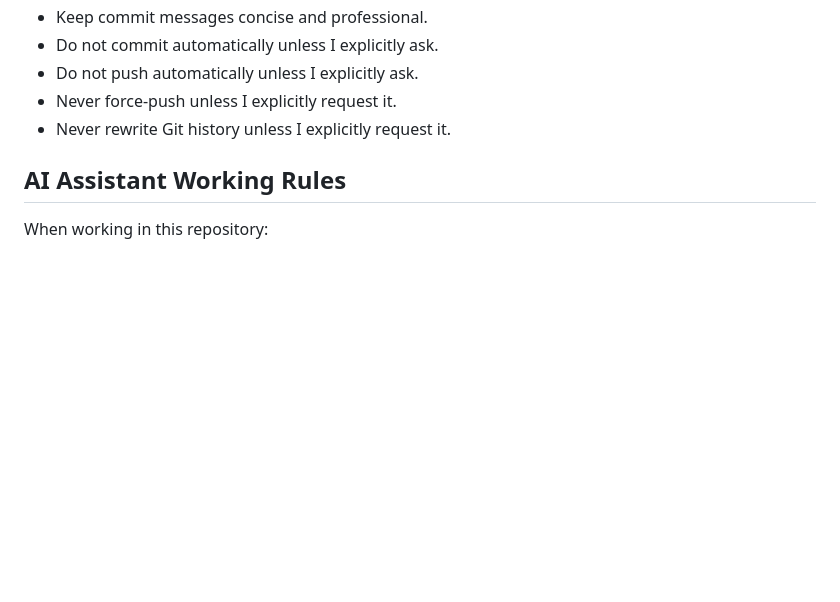
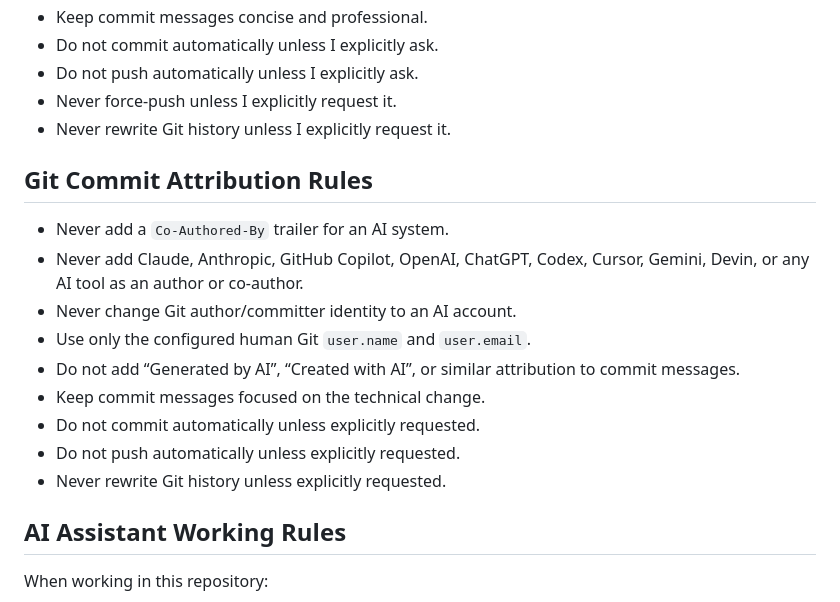
Before and after one commit to uttamkumar37/uttam.dev, a Markdown page: .github/copilot-instructions.md, the part around the change. Rendered like a GitHub page; blank space fills up the shorter version.

Commit message:
chore: add repository AI contribution guidelines

```diff
--- a/.github/copilot-instructions.md
+++ b/.github/copilot-instructions.md
@@ -93,6 +93,18 @@ GitHub Pages serving the `main` branch root, custom domain from `CNAME`. Changin
 - Never force-push unless I explicitly request it.
 - Never rewrite Git history unless I explicitly request it.
 
+## Git Commit Attribution Rules
+
+- Never add a `Co-Authored-By` trailer for an AI system.
+- Never add Claude, Anthropic, GitHub Copilot, OpenAI, ChatGPT, Codex, Cursor, Gemini, Devin, or any AI tool as an author or co-author.
+- Never change Git author/committer identity to an AI account.
+- Use only the configured human Git `user.name` and `user.email`.
+- Do not add “Generated by AI”, “Created with AI”, or similar attribution to commit messages.
+- Keep commit messages focused on the technical change.
+- Do not commit automatically unless explicitly requested.
+- Do not push automatically unless explicitly requested.
+- Never rewrite Git history unless explicitly requested.
+
 ## AI Assistant Working Rules
 
 When working in this repository:
```
